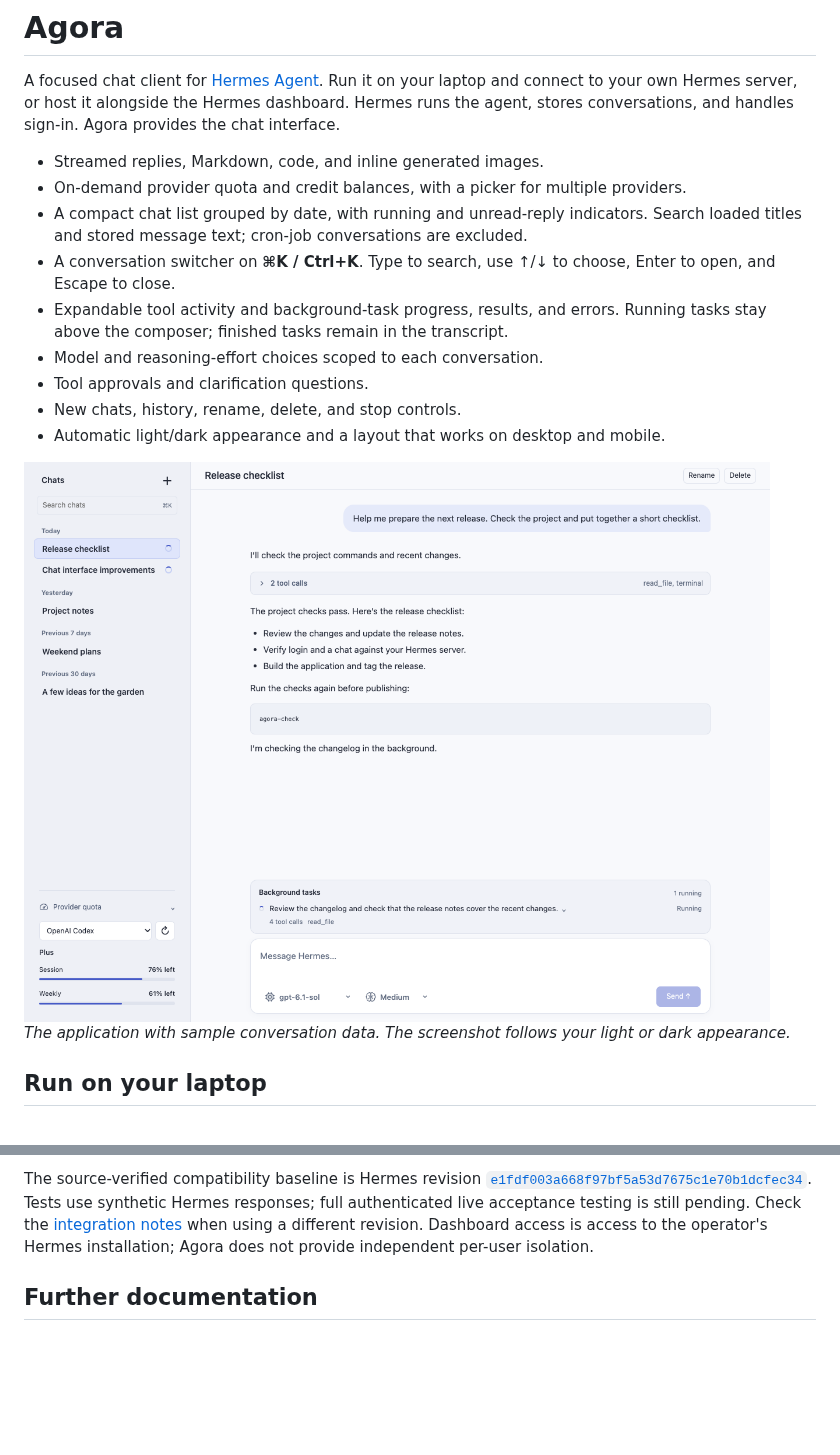
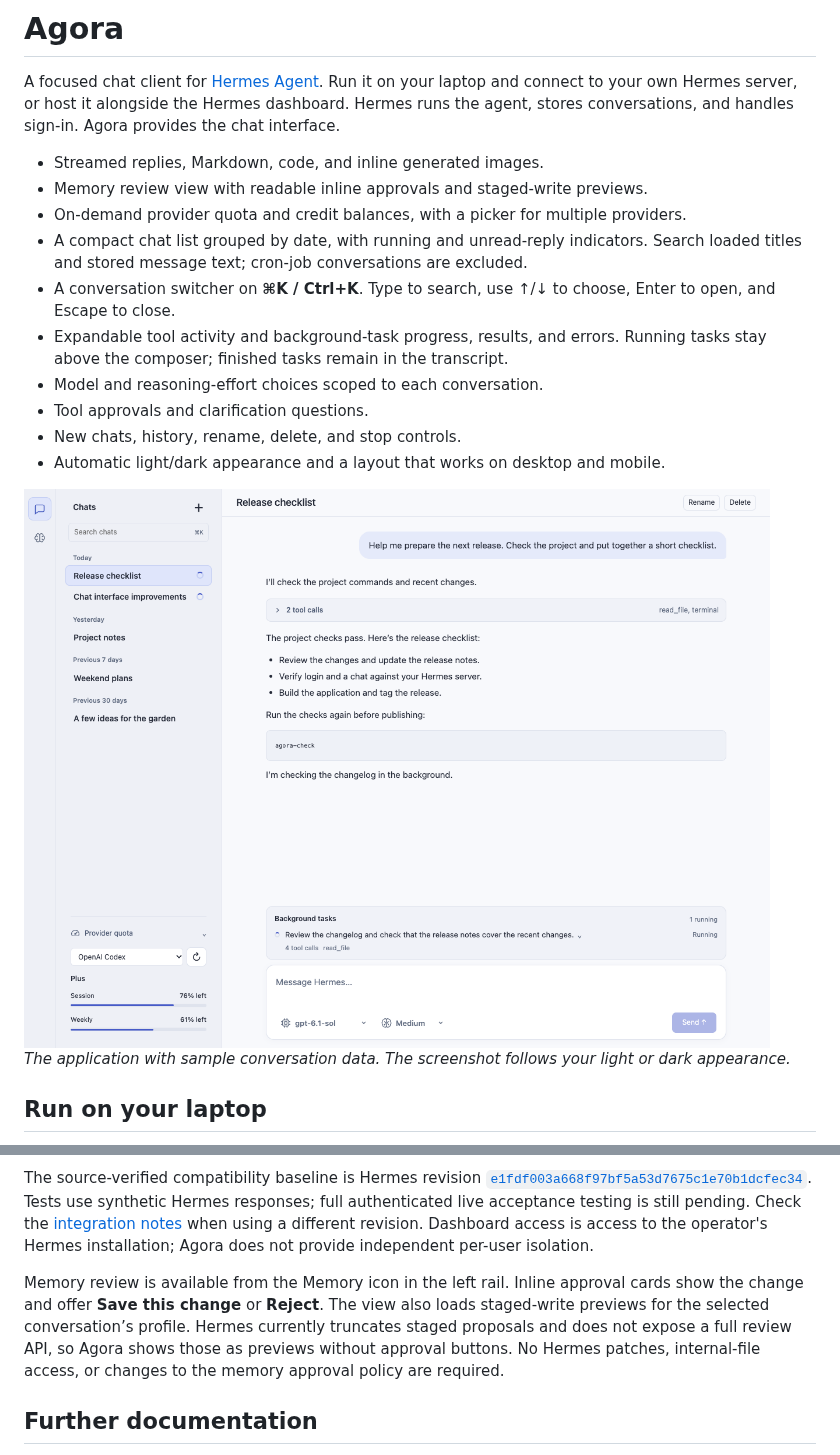
Before and after one commit to victorjacobs/agora, a Markdown page: README.md, 2 parts joined by grey strips. Drawn GitHub-style; pictures changed too: docs/screenshots/chat-light.png; blank space fills up the shorter version.

Commit message:
Add memory review workspace and dedicated navigation

```diff
--- a/README.md
+++ b/README.md
@@ -6,6 +6,7 @@ the Hermes dashboard. Hermes runs the agent, stores conversations, and handles
 sign-in. Agora provides the chat interface.
 
 - Streamed replies, Markdown, code, and inline generated images.
+- Memory review view with readable inline approvals and staged-write previews.
 - On-demand provider quota and credit balances, with a picker for multiple providers.
 - A compact chat list grouped by date, with running and unread-reply indicators.
   Search loaded titles and stored message text; cron-job conversations are excluded.
@@ -241,6 +242,13 @@ is still pending. Check the [integration notes](docs/integration.md) when using
 different revision. Dashboard access is access to the operator's Hermes
 installation; Agora does not provide independent per-user isolation.
 
+Memory review is available from the Memory icon in the left rail. Inline
+approval cards show the change and offer **Save this change** or **Reject**.
+The view also loads staged-write previews for the selected conversation’s profile.
+Hermes currently truncates staged proposals and does not expose a full review API,
+so Agora shows those as previews without approval buttons. No Hermes patches,
+internal-file access, or changes to the memory approval policy are required.
+
 ## Further documentation
 
 - [Product scope](docs/product.md)
```
Also changed, not shown: AGENTS.md (+2 -0 lines), docs/integration.md (+21 -0 lines), docs/screenshots/chat-dark.png, 11 other files.
